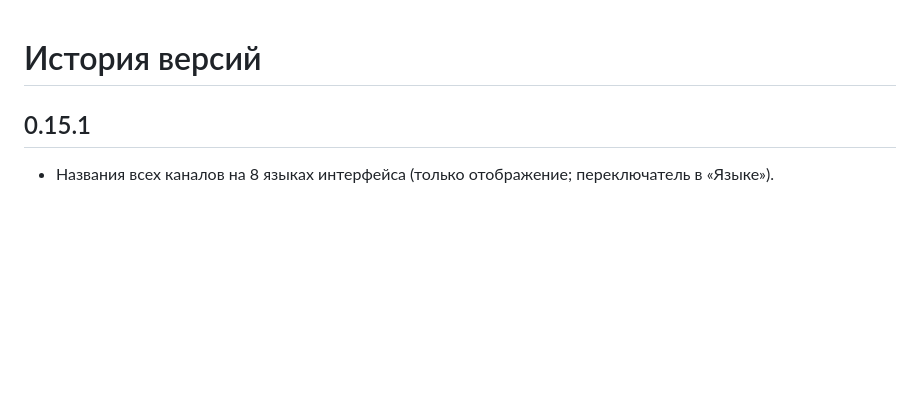
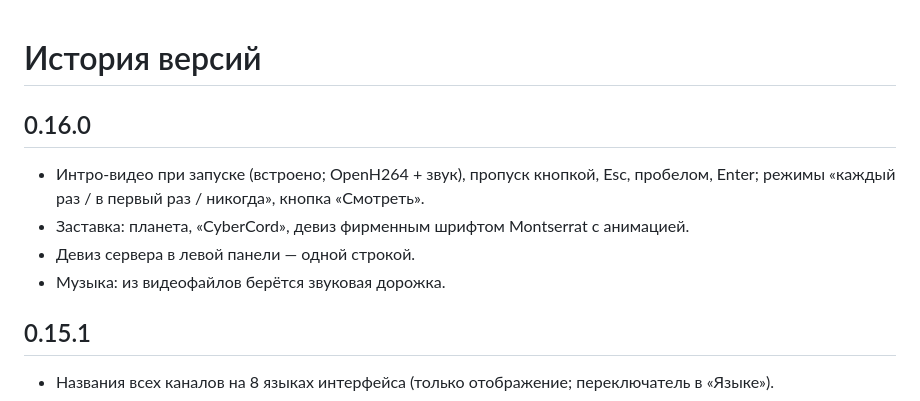
Before and after one commit to sociocyber1/CyberCord, a Markdown page: CHANGELOG.md, the part around the change. Rendered like a GitHub page; blank space fills up the shorter version.

```diff
--- a/CHANGELOG.md
+++ b/CHANGELOG.md
@@ -1,4 +1,10 @@
 # История версий
+
+## 0.16.0
+* Интро-видео при запуске (встроено; OpenH264 + звук), пропуск кнопкой, Esc, пробелом, Enter; режимы «каждый раз / в первый раз / никогда», кнопка «Смотреть».
+* Заставка: планета, «CyberCord», девиз фирменным шрифтом Montserrat с анимацией.
+* Девиз сервера в левой панели — одной строкой.
+* Музыка: из видеофайлов берётся звуковая дорожка.
 
 ## 0.15.1
 * Названия всех каналов на 8 языках интерфейса (только отображение; переключатель в «Языке»).
```
Also changed, not shown: README.md (+23 -4 lines), THIRD_PARTY.md (+2 -0 lines), docs/img/screen-intro.png (added), docs/img/screen-splash.png (added), 10 other files.
